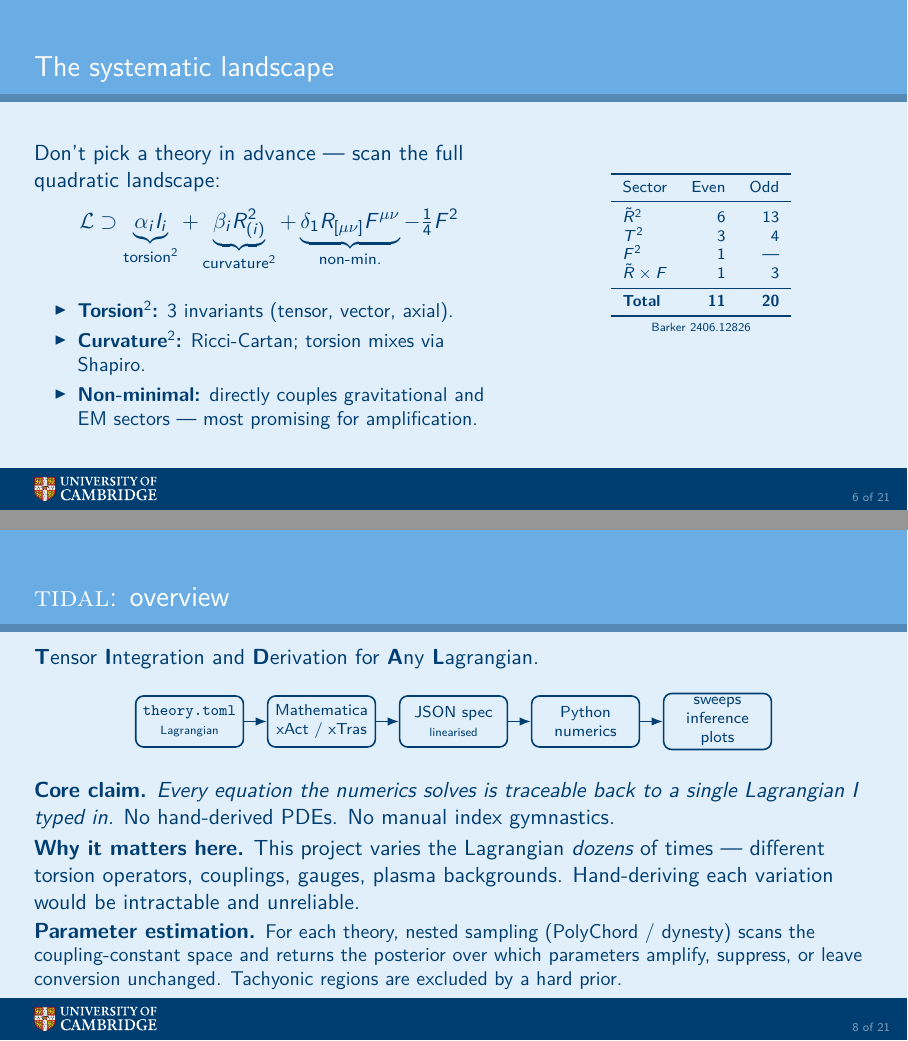
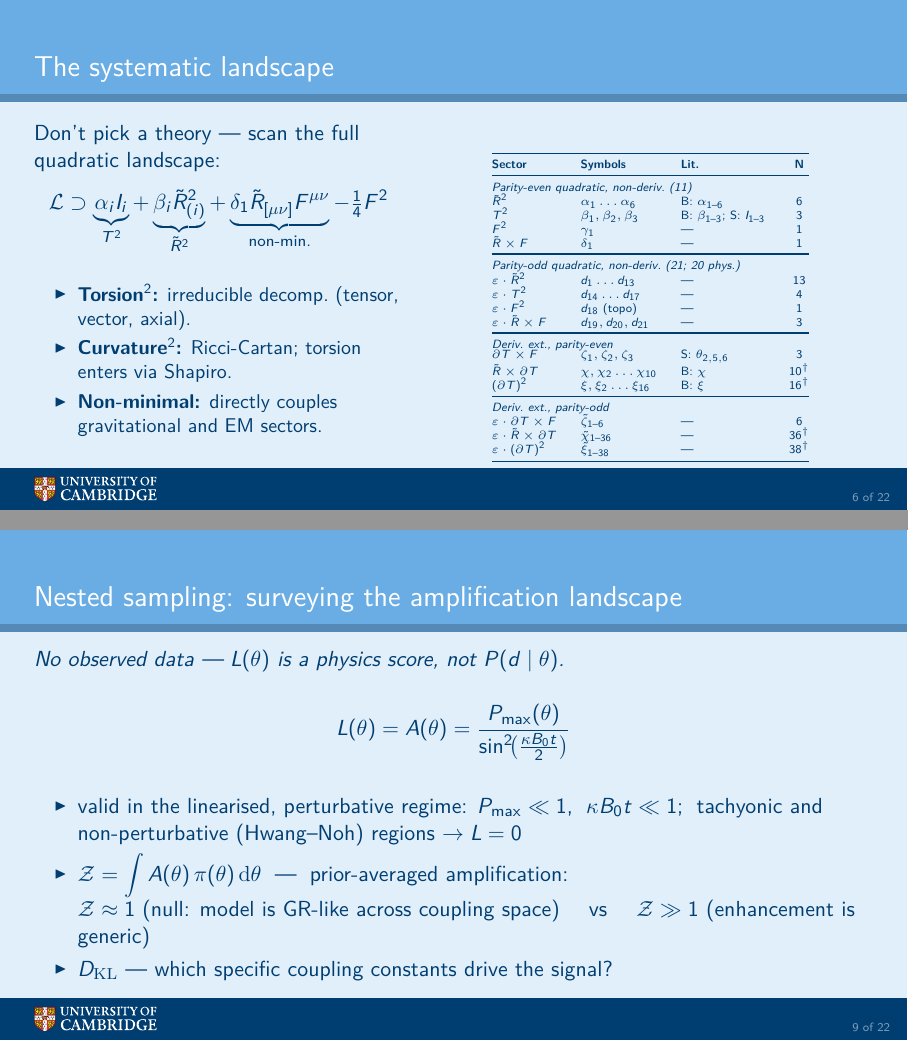
Before and after one commit to WilliamRoyce/tidal, LaTeX slides (docs/talks/practice_2026_04/talk.tex, which reads docs/talks/practice_2026_04/sections/05_pgt_b.tex, docs/talks/practice_2026_04/sections/07_tidal_overview.tex, docs/talks/practice_2026_04/sections/07b_inference.tex): pages 6 and 8 of 21 before the commit and pages 6 and 9 of 22 after it, joined at a grey line. Compiled offline with pdfLaTeX.

Commit message:
feat(talk): update motivation and Poincaré gauging sections; add inference frame

```diff
--- a/docs/talks/practice_2026_04/sections/05_pgt_b.tex
+++ b/docs/talks/practice_2026_04/sections/05_pgt_b.tex
@@ -1,41 +1,55 @@
 \begin{frame}{The systematic landscape}
-  \note{\textasciitilde 7 min mark. Scan ALL quadratic curvature + torsion terms --- both parity sectors. TIDAL is theory-agnostic: PGT is the first case study, not the only one.}
+  \note{\textasciitilde 7 min mark. Scan ALL quadratic curvature + torsion terms --- both parity sectors. TIDAL is theory-agnostic: PGT is the first case study, not the only one. Table: Barker 2406.12826; $^\dagger$ = upper bound before Bianchi reduction; B/S/O/HS = Barker/Shapiro/Obukhov/Hayashi--Shirafuji.}
   \begin{columns}[T,onlytextwidth]
-    \begin{column}{0.56\textwidth}
-      Don't pick a theory in advance --- scan the full quadratic landscape:
-      \vspace{-0.4em}
+    \begin{column}{0.44\textwidth}
+      Don't pick a theory --- scan the full quadratic landscape:
+      \vspace{-0.3em}
       \[
         \mathcal{L} \supset
-          \underbrace{\alpha_i I_i}_{\text{torsion}^2}
+          \underbrace{\alpha_i I_i}_{T^2}
           +
-          \underbrace{\beta_i R^2_{(i)}}_{\text{curvature}^2}
+          \underbrace{\beta_i \Rt^2_{(i)}}_{\Rt^2}
           +
-          \underbrace{\delta_1 R_{[\mu\nu]}F^{\mu\nu}}_{\text{non-min.}}
+          \underbrace{\delta_1 \Rt_{[\mu\nu]}F^{\mu\nu}}_{\text{non-min.}}
           -\tfrac{1}{4}F^2
       \]
       \vspace{-0.3em}
       \begin{itemize}\small
-        \item \textbf{Torsion$^2$:} 3 invariants (tensor, vector, axial).
-        \item \textbf{Curvature$^2$:} Ricci-Cartan; torsion mixes via Shapiro.
-        \item \textbf{Non-minimal:} directly couples gravitational and EM sectors --- most promising for amplification.
+        \item \textbf{Torsion$^2$:} irreducible decomp.\ (tensor, vector, axial).
+        \item \textbf{Curvature$^2$:} Ricci-Cartan; torsion enters via Shapiro.
+        \item \textbf{Non-minimal:} directly couples gravitational and EM sectors.
       \end{itemize}
     \end{column}
-    \begin{column}{0.41\textwidth}
-      {\renewcommand{\arraystretch}{0.85}
-      \begin{center}\scriptsize
-        \begin{tabular}{lrr}
+    \begin{column}{0.53\textwidth}
+      {\renewcommand{\arraystretch}{0.52}
+      \begin{center}\tiny
+        \begin{tabular}{@{}lllc@{}}
           \toprule
-          Sector & Even & Odd \\
+          \textbf{Sector} & \textbf{Symbols} & \textbf{Lit.} & \textbf{N} \\
           \midrule
-          $\tilde{R}^2$ & 6 & 13 \\
-          $T^2$          & 3 & 4  \\
-          $F^2$          & 1 & --- \\
-          $\tilde{R}\times F$ & 1 & 3 \\
+          \multicolumn{4}{@{}l}{\textit{Parity-even quadratic, non-deriv.\ (11)}} \\
+          $\Rt^2$ & $\alpha_1\ldots\alpha_6$ & B: $\alpha_{1\text{--}6}$ & 6 \\
+          $T^2$ & $\beta_1,\beta_2,\beta_3$ & B: $\beta_{1\text{--}3}$; S: $I_{1\text{--}3}$ & 3 \\
+          $F^2$ & $\gamma_1$ & --- & 1 \\
+          $\Rt\times F$ & $\delta_1$ & --- & 1 \\
           \midrule
-          \textbf{Total} & \textbf{11} & \textbf{20} \\
+          \multicolumn{4}{@{}l}{\textit{Parity-odd quadratic, non-deriv.\ (21; 20 phys.)}} \\
+          $\eps\cdot\Rt^2$ & $d_1\ldots d_{13}$ & --- & 13 \\
+          $\eps\cdot T^2$ & $d_{14}\ldots d_{17}$ & --- & 4 \\
+          $\eps\cdot F^2$ & $d_{18}$ (topo) & --- & 1 \\
+          $\eps\cdot\Rt\times F$ & $d_{19},d_{20},d_{21}$ & --- & 3 \\
+          \midrule
+          \multicolumn{4}{@{}l}{\textit{Deriv.\ ext., parity-even}} \\
+          $\del T\times F$ & $\zeta_1,\zeta_2,\zeta_3$ & S: $\theta_{2,5,6}$ & 3 \\
+          $\Rt\times\del T$ & $\chi,\chi_2\ldots\chi_{10}$ & B: $\chi$ & $10^\dagger$ \\
+          $(\del T)^2$ & $\xi,\xi_2\ldots\xi_{16}$ & B: $\xi$ & $16^\dagger$ \\
+          \midrule
+          \multicolumn{4}{@{}l}{\textit{Deriv.\ ext., parity-odd}} \\
+          $\eps\cdot\del T\times F$ & $\tilde{\zeta}_{1\text{--}6}$ & --- & 6 \\
+          $\eps\cdot\Rt\times\del T$ & $\tilde{\chi}_{1\text{--}36}$ & --- & $36^\dagger$ \\
+          $\eps\cdot(\del T)^2$ & $\tilde{\xi}_{1\text{--}38}$ & --- & $38^\dagger$ \\
           \bottomrule
         \end{tabular}
-        \par\vspace{0.3em}{\tiny Barker 2406.12826}
       \end{center}}
     \end{column}
   \end{columns}
--- a/docs/talks/practice_2026_04/sections/07_tidal_overview.tex
+++ b/docs/talks/practice_2026_04/sections/07_tidal_overview.tex
@@ -29,6 +29,4 @@
   \vspace{0.2em}
   \textbf{Why it matters here.} This project varies the Lagrangian \emph{dozens} of times --- different torsion operators, couplings, gauges, plasma backgrounds. Hand-deriving each variation would be intractable and unreliable.
 
-  \vspace{0.2em}
-  \textbf{Parameter estimation.} \small For each theory, nested sampling (PolyChord / dynesty) scans the coupling-constant space and returns the posterior over which parameters amplify, suppress, or leave conversion unchanged. Tachyonic regions are excluded by a hard prior.
 \end{frame}
--- /dev/null
+++ b/docs/talks/practice_2026_04/sections/07b_inference.tex
@@ -0,0 +1,29 @@
+\begin{frame}{Nested sampling: surveying the amplification landscape}
+  \note{Audience knows nested sampling. Lead with the repurposing: no observed
+    data --- $L(\theta)$ is a deterministic physics score from the PDE solver,
+    not $P(d\mid M)$. $\mathcal{Z}$ is prior-averaged amplification;
+    $D_{\mathrm{KL}}$ diagnoses whether any signal is generic or fine-tuned.}
+
+  \emph{No observed data --- $L(\theta)$ is a physics score, not $P(d\mid\theta)$.}
+
+  \vspace{0.4em}
+  \[
+    L(\theta) = A(\theta)
+    = \frac{P_{\max}(\theta)}{\sin^2\!\bigl(\tfrac{\kappa B_0 t}{2}\bigr)}
+  \]
+  \vspace{0.2em}
+
+  \begin{itemize}
+    \item valid in the linearised, perturbative regime: $P_{\max}\ll 1$,\;
+      $\kappa B_0 t\ll 1$;\;
+      tachyonic and non-perturbative (Hwang--Noh) regions $\to L=0$
+
+    \item $\displaystyle\mathcal{Z}=\int A(\theta)\,\pi(\theta)\,\mathrm{d}\theta$
+      \;---\; prior-averaged amplification:\\
+      $\mathcal{Z}\approx 1$ (null: model is GR-like across coupling space)
+      \quad vs \quad
+      $\mathcal{Z}\gg 1$ (enhancement is generic)
+
+    \item $D_{\mathrm{KL}}$ --- which specific coupling constants drive the signal?
+  \end{itemize}
+\end{frame}
--- a/docs/talks/practice_2026_04/talk.tex
+++ b/docs/talks/practice_2026_04/talk.tex
@@ -20,6 +20,12 @@
 % \todo{...} placeholder boxes for unfinished content.
 \usepackage[colorinlistoftodos,textsize=scriptsize]{todonotes}
 \newcommand{\placeholder}[1]{\todo[inline,color=yellow!40]{#1}}
+
+% Macros matching research/lagrangian_enumeration/general_quadratic_lagrangian.tex
+\newcommand{\Rt}{\tilde{R}}
+\newcommand{\Mpl}{M_{\mathrm{pl}}}
+\newcommand{\eps}{\varepsilon}
+\newcommand{\del}{\partial}
 
 \setbeamertemplate{frame numbering}[fraction]
 \setbeamertemplate{navigation symbols}{}
```
Also changed, not shown: docs/talks/practice_2026_04/sections/01_motivation.tex (+1 -1 lines), docs/talks/practice_2026_04/sections/04_pgt_a.tex (+21 -27 lines), docs/talks/practice_2026_04/talk.tex (1 more changed lines).
